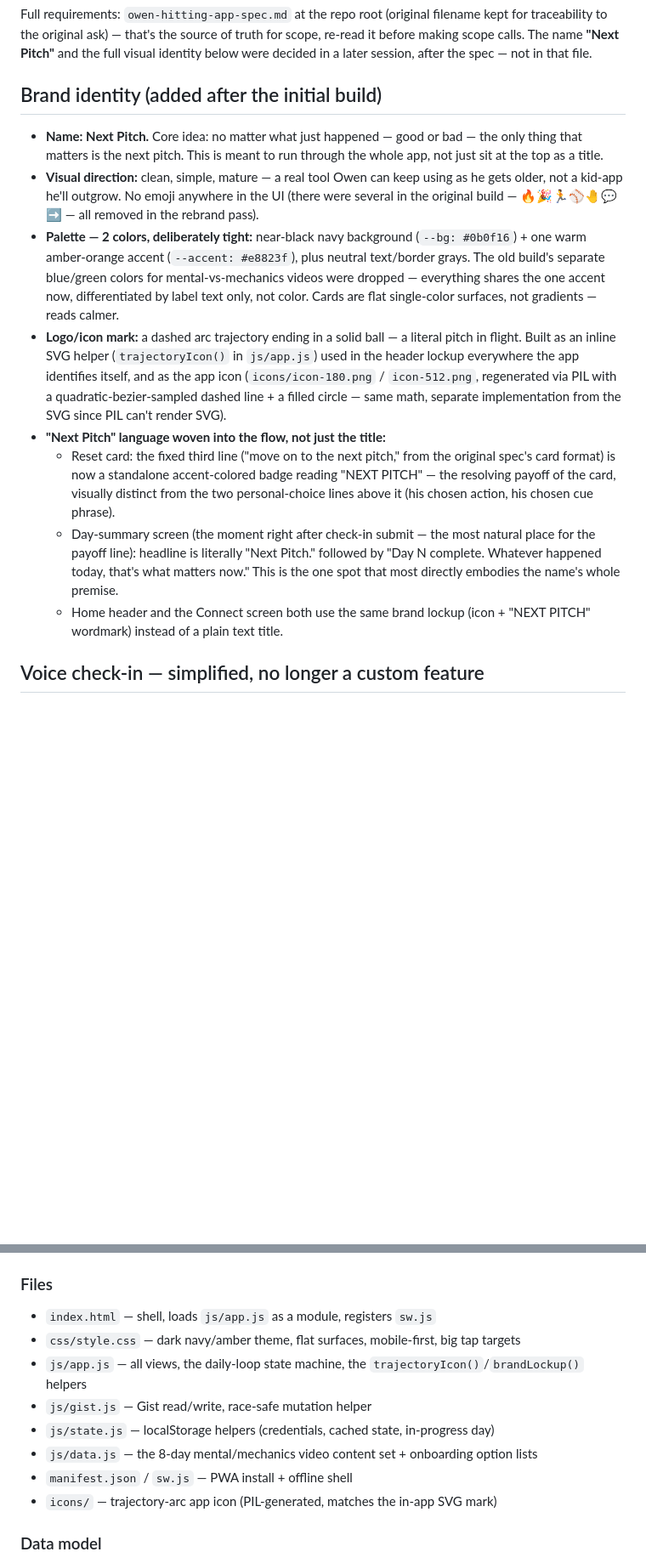
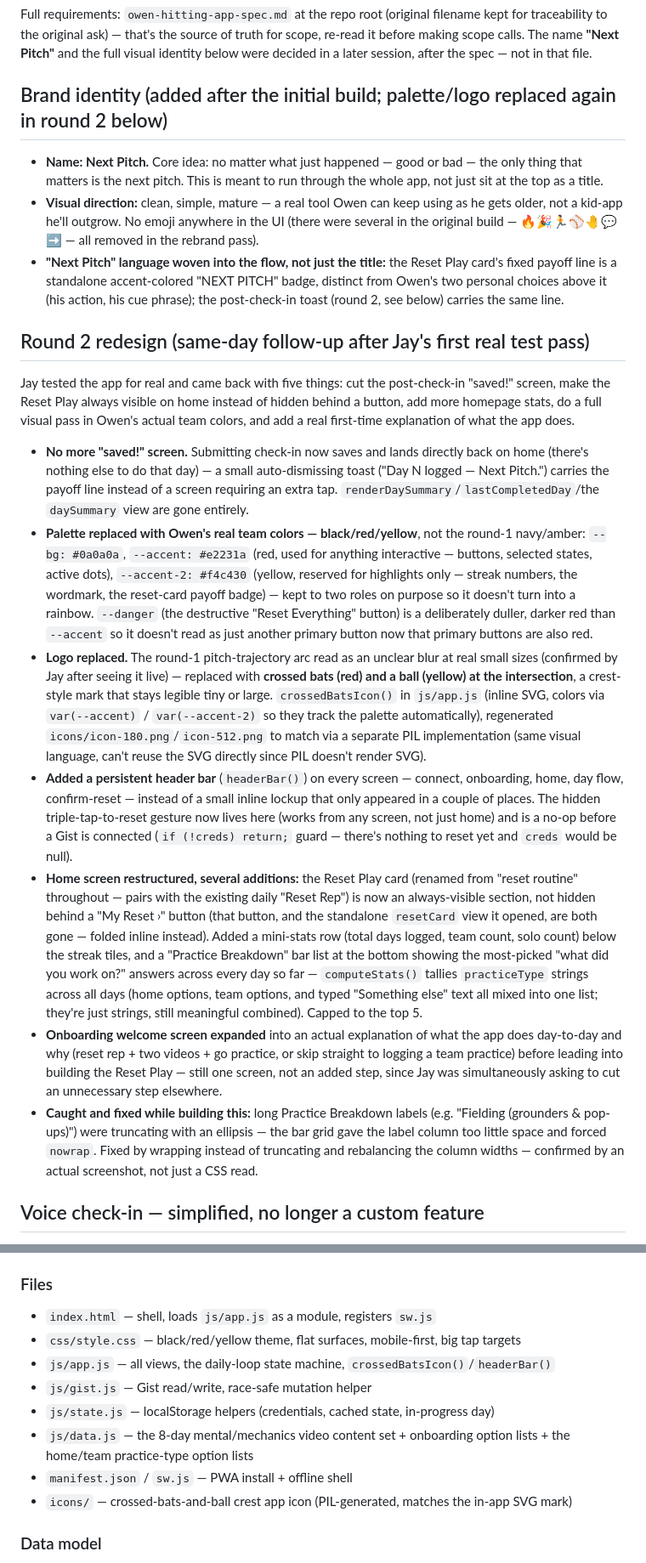
Before and after one commit to jasonackerman1/next-pitch, a Markdown page: PROJECT_STATUS.md, 2 parts joined by grey strips. Shown at 85% size. Rendered like a GitHub page; blank space fills up the shorter version.

Commit message:
Document the round-2 redesign in PROJECT_STATUS.md

```diff
--- a/PROJECT_STATUS.md
+++ b/PROJECT_STATUS.md
@@ -17,7 +17,7 @@ of truth for scope, re-read it before making scope calls. The name
 **"Next Pitch"** and the full visual identity below were decided in a
 later session, after the spec — not in that file.
 
-## Brand identity (added after the initial build)
+## Brand identity (added after the initial build; palette/logo replaced again in round 2 below)
 
 - **Name: Next Pitch.** Core idea: no matter what just happened — good or
   bad — the only thing that matters is the next pitch. This is meant to
@@ -26,32 +26,60 @@ later session, after the spec — not in that file.
   using as he gets older, not a kid-app he'll outgrow. No emoji anywhere
   in the UI (there were several in the original build — 🔥🎉🏃⚾🤚💬➡️ — all
   removed in the rebrand pass).
-- **Palette — 2 colors, deliberately tight:** near-black navy background
-  (`--bg: #0b0f16`) + one warm amber-orange accent (`--accent: #e8823f`),
-  plus neutral text/border grays. The old build's separate blue/green
-  colors for mental-vs-mechanics videos were dropped — everything shares
-  the one accent now, differentiated by label text only, not color.
-  Cards are flat single-color surfaces, not gradients — reads calmer.
-- **Logo/icon mark:** a dashed arc trajectory ending in a solid ball —
-  a literal pitch in flight. Built as an inline SVG helper
-  (`trajectoryIcon()` in `js/app.js`) used in the header lockup
-  everywhere the app identifies itself, and as the app icon
-  (`icons/icon-180.png` / `icon-512.png`, regenerated via PIL with a
-  quadratic-bezier-sampled dashed line + a filled circle — same math,
-  separate implementation from the SVG since PIL can't render SVG).
-- **"Next Pitch" language woven into the flow, not just the title:**
-  - Reset card: the fixed third line ("move on to the next pitch," from
-    the original spec's card format) is now a standalone accent-colored
-    badge reading "NEXT PITCH" — the resolving payoff of the card,
-    visually distinct from the two personal-choice lines above it (his
-    chosen action, his chosen cue phrase).
-  - Day-summary screen (the moment right after check-in submit — the
-    most natural place for the payoff line): headline is literally
-    "Next Pitch." followed by "Day N complete. Whatever happened today,
-    that's what matters now." This is the one spot that most directly
-    embodies the name's whole premise.
-  - Home header and the Connect screen both use the same brand lockup
-    (icon + "NEXT PITCH" wordmark) instead of a plain text title.
+- **"Next Pitch" language woven into the flow, not just the title:** the
+  Reset Play card's fixed payoff line is a standalone accent-colored
+  "NEXT PITCH" badge, distinct from Owen's two personal choices above it
+  (his action, his cue phrase); the post-check-in toast (round 2, see
+  below) carries the same line.
+
+## Round 2 redesign (same-day follow-up after Jay's first real test pass)
+
+Jay tested the app for real and came back with five things: cut the post-check-in "saved!"
+screen, make the Reset Play always visible on home instead of hidden behind a button, add
+more homepage stats, do a full visual pass in Owen's actual team colors, and add a real
+first-time explanation of what the app does.
+
+- **No more "saved!" screen.** Submitting check-in now saves and lands directly back on
+  home (there's nothing else to do that day) — a small auto-dismissing toast
+  ("Day N logged — Next Pitch.") carries the payoff line instead of a screen requiring an
+  extra tap. `renderDaySummary`/`lastCompletedDay`/the `daySummary` view are gone entirely.
+- **Palette replaced with Owen's real team colors — black/red/yellow**, not the round-1
+  navy/amber: `--bg: #0a0a0a`, `--accent: #e2231a` (red, used for anything interactive —
+  buttons, selected states, active dots), `--accent-2: #f4c430` (yellow, reserved for
+  highlights only — streak numbers, the wordmark, the reset-card payoff badge) — kept to
+  two roles on purpose so it doesn't turn into a rainbow. `--danger` (the destructive
+  "Reset Everything" button) is a deliberately duller, darker red than `--accent` so it
+  doesn't read as just another primary button now that primary buttons are also red.
+- **Logo replaced.** The round-1 pitch-trajectory arc read as an unclear blur at real
+  small sizes (confirmed by Jay after seeing it live) — replaced with **crossed bats (red)
+  and a ball (yellow) at the intersection**, a crest-style mark that stays legible tiny or
+  large. `crossedBatsIcon()` in `js/app.js` (inline SVG, colors via `var(--accent)` /
+  `var(--accent-2)` so they track the palette automatically), regenerated
+  `icons/icon-180.png`/`icon-512.png` to match via a separate PIL implementation (same
+  visual language, can't reuse the SVG directly since PIL doesn't render SVG).
+- **Added a persistent header bar** (`headerBar()`) on every screen — connect, onboarding,
+  home, day flow, confirm-reset — instead of a small inline lockup that only appeared in a
+  couple of places. The hidden triple-tap-to-reset gesture now lives here (works from any
+  screen, not just home) and is a no-op before a Gist is connected (`if (!creds) return;`
+  guard — there's nothing to reset yet and `creds` would be null).
+- **Home screen restructured, several additions:** the Reset Play card (renamed from
+  "reset routine" throughout — pairs with the existing daily "Reset Rep") is now an
+  always-visible section, not hidden behind a "My Reset ›" button (that button, and the
+  standalone `resetCard` view it opened, are both gone — folded inline instead). Added a
+  mini-stats row (total days logged, team count, solo count) below the streak tiles, and a
+  "Practice Breakdown" bar list at the bottom showing the most-picked "what did you work
+  on?" answers across every day so far — `computeStats()` tallies `practiceType` strings
+  across all days (home options, team options, and typed "Something else" text all mixed
+  into one list; they're just strings, still meaningful combined). Capped to the top 5.
+- **Onboarding welcome screen expanded** into an actual explanation of what the app does
+  day-to-day and why (reset rep + two videos + go practice, or skip straight to logging a
+  team practice) before leading into building the Reset Play — still one screen, not an
+  added step, since Jay was simultaneously asking to cut an unnecessary step elsewhere.
+- **Caught and fixed while building this:** long Practice Breakdown labels (e.g.
+  "Fielding (grounders & pop-ups)") were truncating with an ellipsis — the bar grid gave
+  the label column too little space and forced `nowrap`. Fixed by wrapping instead of
+  truncating and rebalancing the column widths — confirmed by an actual screenshot, not
+  just a CSS read.
 
 ## Voice check-in — simplified, no longer a custom feature
 
@@ -83,13 +111,14 @@ saved to `localStorage` on Owen's iPad only (keys prefixed `next-pitch:`).
 
 ### Files
 - `index.html` — shell, loads `js/app.js` as a module, registers `sw.js`
-- `css/style.css` — dark navy/amber theme, flat surfaces, mobile-first, big tap targets
-- `js/app.js` — all views, the daily-loop state machine, the `trajectoryIcon()`/`brandLockup()` helpers
+- `css/style.css` — black/red/yellow theme, flat surfaces, mobile-first, big tap targets
+- `js/app.js` — all views, the daily-loop state machine, `crossedBatsIcon()`/`headerBar()`
 - `js/gist.js` — Gist read/write, race-safe mutation helper
 - `js/state.js` — localStorage helpers (credentials, cached state, in-progress day)
-- `js/data.js` — the 8-day mental/mechanics video content set + onboarding option lists
+- `js/data.js` — the 8-day mental/mechanics video content set + onboarding option lists +
+  the home/team practice-type option lists
 - `manifest.json` / `sw.js` — PWA install + offline shell
-- `icons/` — trajectory-arc app icon (PIL-generated, matches the in-app SVG mark)
+- `icons/` — crossed-bats-and-ball crest app icon (PIL-generated, matches the in-app SVG mark)
 
 ### Data model
 Matches the spec's PART 3 exactly: `{ resetRoutine, days: [...], currentStreak, longestStreak }`,
```
